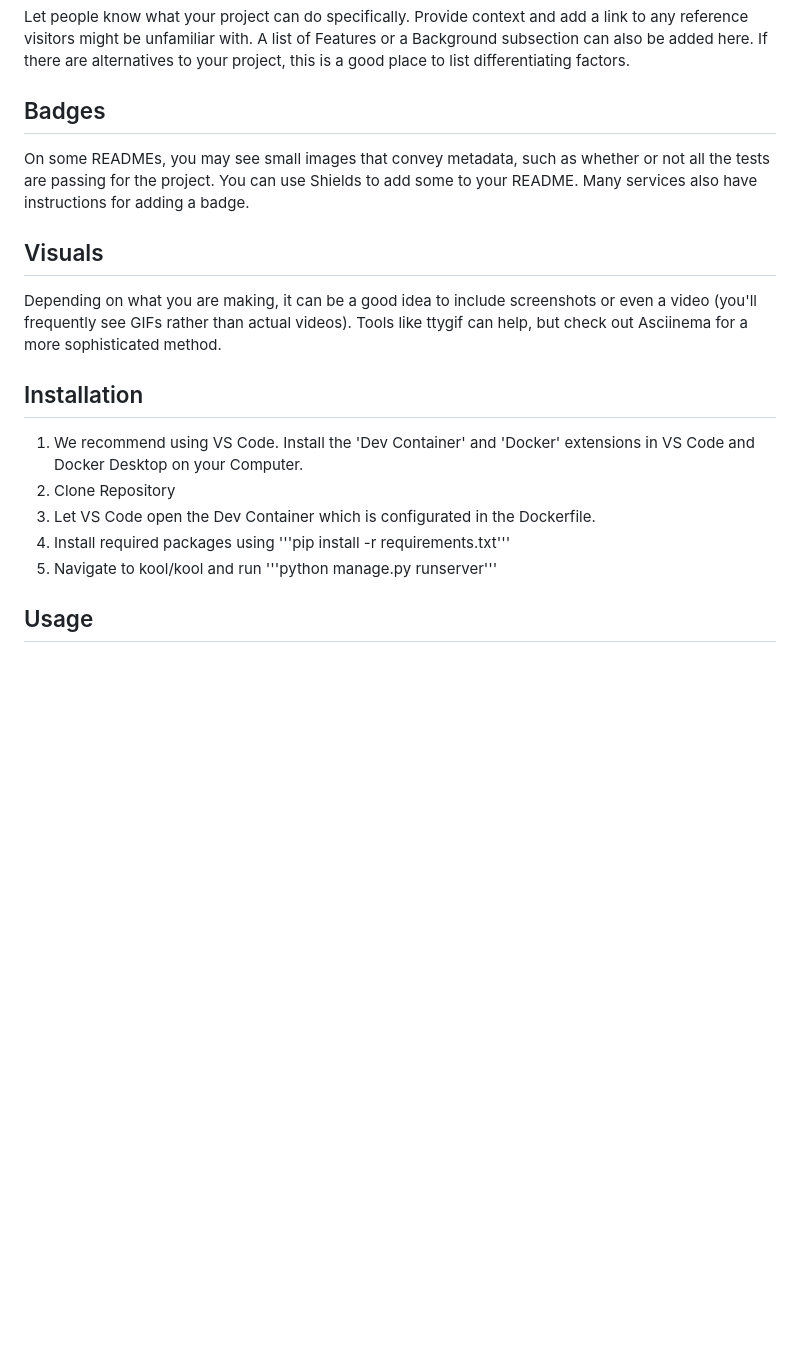
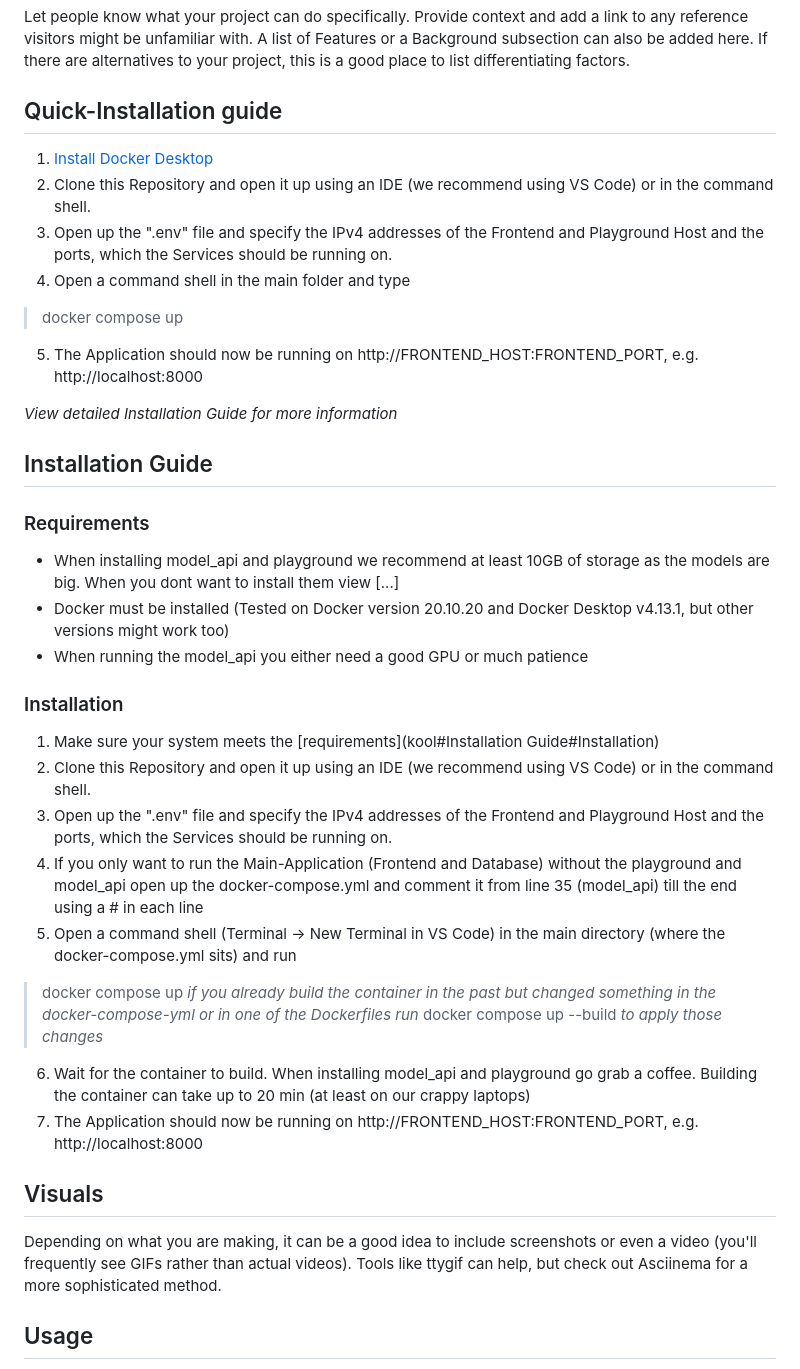
Before and after one commit to PaulKMueller/kool, a Markdown page: README.md, the part around the change. Drawn GitHub-style; blank space fills up the shorter version.

Commit message:
[feature] fixed ports and some documentation

```diff
--- a/README.md
+++ b/README.md
@@ -9,21 +9,38 @@ kool (KompetenzpOOL)
 ## Description
 Let people know what your project can do specifically. Provide context and add a link to any reference visitors might be unfamiliar with. A list of Features or a Background subsection can also be added here. If there are alternatives to your project, this is a good place to list differentiating factors.
 
-## Badges
-On some READMEs, you may see small images that convey metadata, such as whether or not all the tests are passing for the project. You can use Shields to add some to your README. Many services also have instructions for adding a badge.
+## Quick-Installation guide
+
+1. [Install Docker Desktop](https://docs.docker.com/get-docker/)
+2. Clone this Repository and open it up using an IDE (we recommend using VS Code) or in the command shell.
+3. Open up the ".env" file and specify the IPv4 addresses of the Frontend and Playground Host and the ports, which the Services should be running on.
+4. Open a command shell in the main folder and type
+> docker compose up
+5. The Application should now be running on http://FRONTEND_HOST:FRONTEND_PORT, e.g. http://localhost:8000
+
+*View detailed Installation Guide for more information*
+
+## Installation Guide
+### Requirements
+- When installing model_api and playground we recommend at least 10GB of storage as the models are big. When you dont want to install them view [...]
+- Docker must be installed (Tested on Docker version 20.10.20 and Docker Desktop v4.13.1, but other versions might work too)
+- When running the model_api you either need a good GPU or much patience
+### Installation
+1. Make sure your system meets the [requirements](kool#Installation Guide#Installation)
+2. Clone this Repository and open it up using an IDE (we recommend using VS Code) or in the command shell.
+3. Open up the ".env" file and specify the IPv4 addresses of the Frontend and Playground Host and the ports, which the Services should be running on.
+4. If you only want to run the Main-Application (Frontend and Database) without the playground and model_api open up the docker-compose.yml and comment it from line 35 (model_api) till the end using a # in each line
+5. Open a command shell (Terminal -> New Terminal in VS Code) in the main directory (where the docker-compose.yml sits) and run
+> docker compose up
+*if you already build the container in the past but changed something in the docker-compose-yml or in one of the Dockerfiles run*
+> docker compose up --build
+*to apply those changes*
+6. Wait for the container to build. When installing model_api and playground go grab a coffee. Building the container can take up to 20 min (at least on our crappy laptops)
+7. The Application should now be running on http://FRONTEND_HOST:FRONTEND_PORT, e.g. http://localhost:8000
 
 ## Visuals
 Depending on what you are making, it can be a good idea to include screenshots or even a video (you'll frequently see GIFs rather than actual videos). Tools like ttygif can help, but check out Asciinema for a more sophisticated method.
 
-## Installation
-
-1. We recommend using VS Code. Install the 'Dev Container' and 'Docker' extensions in VS Code and Docker Desktop on your Computer.
-2. Clone Repository
-3. Let VS Code open the Dev Container which is configurated in the Dockerfile.
-4. Install required packages using
-'''pip install -r requirements.txt'''
-5. Navigate to kool/kool and run
-'''python manage.py runserver'''
 
 ## Usage
 Use examples liberally, and show the expected output if you can. It's helpful to have inline the smallest example of usage that you can demonstrate, while providing links to more sophisticated examples if they are too long to reasonably include in the README.
```
